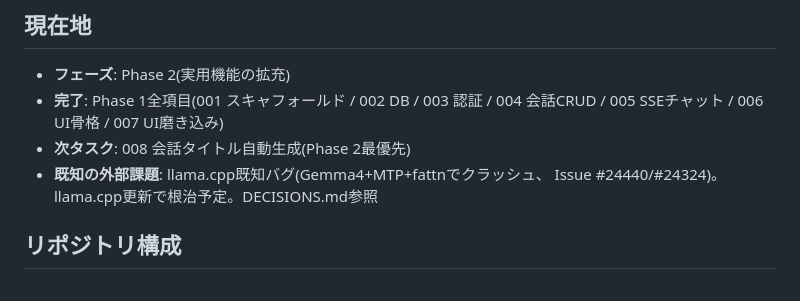
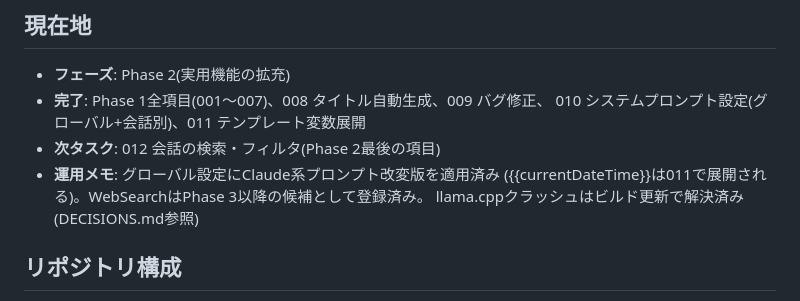
Before and after one commit to Fuua0408/plainchat, a Markdown page: HANDOVER.md, the part around the change. Drawn GitHub-style.

Commit message:
update HANDOVER

```diff
--- a/HANDOVER.md
+++ b/HANDOVER.md
@@ -10,11 +10,12 @@
 
 ## 現在地
 - **フェーズ**: Phase 2(実用機能の拡充)
-- **完了**: Phase 1全項目(001 スキャフォールド / 002 DB / 003 認証 /
-  004 会話CRUD / 005 SSEチャット / 006 UI骨格 / 007 UI磨き込み)
-- **次タスク**: 008 会話タイトル自動生成(Phase 2最優先)
-- **既知の外部課題**: llama.cpp既知バグ(Gemma4+MTP+fattnでクラッシュ、
-  Issue #24440/#24324)。llama.cpp更新で根治予定。DECISIONS.md参照
+- **完了**: Phase 1全項目(001〜007)、008 タイトル自動生成、009 バグ修正、
+  010 システムプロンプト設定(グローバル+会話別)、011 テンプレート変数展開
+- **次タスク**: 012 会話の検索・フィルタ(Phase 2最後の項目)
+- **運用メモ**: グローバル設定にClaude系プロンプト改変版を適用済み
+  ({{currentDateTime}}は011で展開される)。WebSearchはPhase 3以降の候補として登録済み。
+  llama.cppクラッシュはビルド更新で解決済み(DECISIONS.md参照)
 
 ## リポジトリ構成
 - src/index.js            : Expressエントリポイント(ポート 18091)
```
